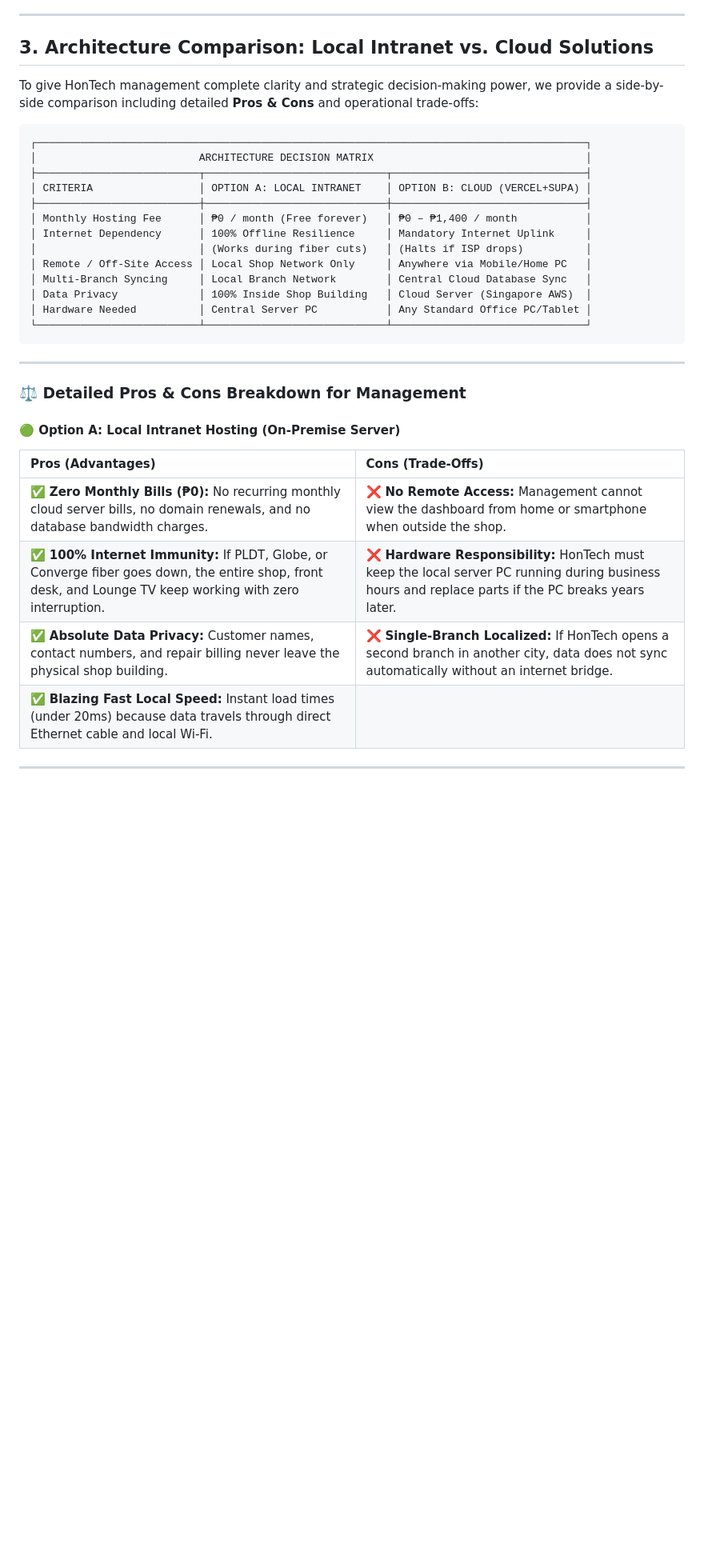
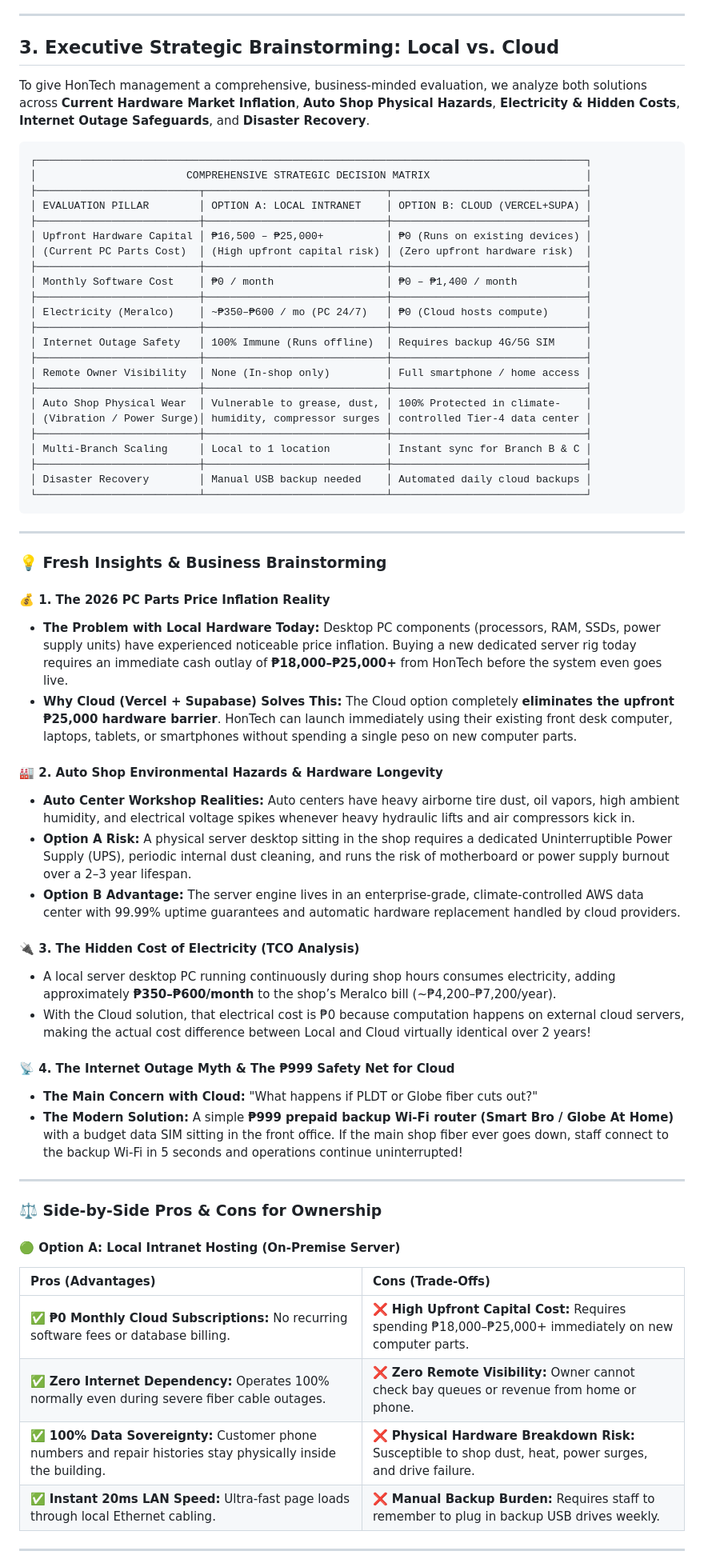
Before and after one commit to Justin-stack101/Hontech_Main_Active_Development_PHP_SQL, a Markdown page: Hontech Documentation/Technical/HONTECH_SEPTEMBER_2026_CLIENT_PROPOSAL_AND_DEPLOYMENT_STRATEGY.md, the part around one of its changes. Shown at 80% size. GitHub-like rendering; blank space fills up the shorter version.

Commit message:
docs: enrich proposal with 2026 computer parts inflation analysis, shop hazards, and hybrid strategy

````diff
--- a/Hontech Documentation/Technical/HONTECH_SEPTEMBER_2026_CLIENT_PROPOSAL_AND_DEPLOYMENT_STRATEGY.md
+++ b/Hontech Documentation/Technical/HONTECH_SEPTEMBER_2026_CLIENT_PROPOSAL_AND_DEPLOYMENT_STRATEGY.md
@@ -64,37 +68,68 @@ Running a high-throughput auto service center requires speed, coordination, and
 
 ---
 
-## 3. Architecture Comparison: Local Intranet vs. Cloud Solutions
+## 3. Executive Strategic Brainstorming: Local vs. Cloud
 
-To give HonTech management complete clarity and strategic decision-making power, we provide a side-by-side comparison including detailed **Pros & Cons** and operational trade-offs:
+To give HonTech management a comprehensive, business-minded evaluation, we analyze both solutions across **Current Hardware Market Inflation**, **Auto Shop Physical Hazards**, **Electricity & Hidden Costs**, **Internet Outage Safeguards**, and **Disaster Recovery**.
 
 ```
 ┌────────────────────────────────────────────────────────────────────────────────────────┐
-│                          ARCHITECTURE DECISION MATRIX                                  │
+│                        COMPREHENSIVE STRATEGIC DECISION MATRIX                         │
 ├──────────────────────────┬─────────────────────────────┬───────────────────────────────┤
-│ CRITERIA                 │ OPTION A: LOCAL INTRANET    │ OPTION B: CLOUD (VERCEL+SUPA) │
+│ EVALUATION PILLAR        │ OPTION A: LOCAL INTRANET    │ OPTION B: CLOUD (VERCEL+SUPA) │
 ├──────────────────────────┼─────────────────────────────┼───────────────────────────────┤
-│ Monthly Hosting Fee      │ ₱0 / month (Free forever)   │ ₱0 – ₱1,400 / month           │
-│ Internet Dependency      │ 100% Offline Resilience     │ Mandatory Internet Uplink     │
-│                          │ (Works during fiber cuts)   │ (Halts if ISP drops)          │
-│ Remote / Off-Site Access │ Local Shop Network Only     │ Anywhere via Mobile/Home PC   │
-│ Multi-Branch Syncing     │ Local Branch Network        │ Central Cloud Database Sync   │
-│ Data Privacy             │ 100% Inside Shop Building   │ Cloud Server (Singapore AWS)  │
-│ Hardware Needed          │ Central Server PC           │ Any Standard Office PC/Tablet │
+│ Upfront Hardware Capital │ ₱16,500 – ₱25,000+          │ ₱0 (Runs on existing devices) │
+│ (Current PC Parts Cost)  │ (High upfront capital risk) │ (Zero upfront hardware risk)  │
+├──────────────────────────┼─────────────────────────────┼───────────────────────────────┤
+│ Monthly Software Cost    │ ₱0 / month                  │ ₱0 – ₱1,400 / month           │
+├──────────────────────────┼─────────────────────────────┼───────────────────────────────┤
+│ Electricity (Meralco)    │ ~₱350–₱600 / mo (PC 24/7)   │ ₱0 (Cloud hosts compute)      │
+├──────────────────────────┼─────────────────────────────┼───────────────────────────────┤
+│ Internet Outage Safety   │ 100% Immune (Runs offline)  │ Requires backup 4G/5G SIM     │
+├──────────────────────────┼─────────────────────────────┼───────────────────────────────┤
+│ Remote Owner Visibility  │ None (In-shop only)         │ Full smartphone / home access │
+├──────────────────────────┼─────────────────────────────┼───────────────────────────────┤
+│ Auto Shop Physical Wear  │ Vulnerable to grease, dust, │ 100% Protected in climate-    │
+│ (Vibration / Power Surge)│ humidity, compressor surges │ controlled Tier-4 data center │
+├──────────────────────────┼─────────────────────────────┼───────────────────────────────┤
+│ Multi-Branch Scaling     │ Local to 1 location         │ Instant sync for Branch B & C │
+├──────────────────────────┼─────────────────────────────┼───────────────────────────────┤
+│ Disaster Recovery        │ Manual USB backup needed    │ Automated daily cloud backups │
 └──────────────────────────┴─────────────────────────────┴───────────────────────────────┘
 ```
 
 ---
 
-### ⚖️ Detailed Pros & Cons Breakdown for Management
+### 💡 Fresh Insights & Business Brainstorming
+
+#### 💰 1. The 2026 PC Parts Price Inflation Reality
+* **The Problem with Local Hardware Today:** Desktop PC components (processors, RAM, SSDs, power supply units) have experienced noticeable price inflation. Buying a new dedicated server rig today requires an immediate cash outlay of **₱18,000–₱25,000+** from HonTech before the system even goes live.
+* **Why Cloud (Vercel + Supabase) Solves This:** The Cloud option completely **eliminates the upfront ₱25,000 hardware barrier**. HonTech can launch immediately using their existing front desk computer, laptops, tablets, or smartphones without spending a single peso on new computer parts.
+
+#### 🏭 2. Auto Shop Environmental Hazards & Hardware Longevity
+* **Auto Center Workshop Realities:** Auto centers have heavy airborne tire dust, oil vapors, high ambient humidity, and electrical voltage spikes whenever heavy hydraulic lifts and air compressors kick in.
+* **Option A Risk:** A physical server desktop sitting in the shop requires a dedicated Uninterruptible Power Supply (UPS), periodic internal dust cleaning, and runs the risk of motherboard or power supply burnout over a 2–3 year lifespan.
+* **Option B Advantage:** The server engine lives in an enterprise-grade, climate-controlled AWS data center with 99.99% uptime guarantees and automatic hardware replacement handled by cloud providers.
+
+#### 🔌 3. The Hidden Cost of Electricity (TCO Analysis)
+* A local server desktop PC running continuously during shop hours consumes electricity, adding approximately **₱350–₱600/month** to the shop’s Meralco bill (~₱4,200–₱7,200/year).
+* With the Cloud solution, that electrical cost is ₱0 because computation happens on external cloud servers, making the actual cost difference between Local and Cloud virtually identical over 2 years!
+
+#### 📡 4. The Internet Outage Myth & The ₱999 Safety Net for Cloud
+* **The Main Concern with Cloud:** "What happens if PLDT or Globe fiber cuts out?"
+* **The Modern Solution:** A simple **₱999 prepaid backup Wi-Fi router (Smart Bro / Globe At Home)** with a budget data SIM sitting in the front office. If the main shop fiber ever goes down, staff connect to the backup Wi-Fi in 5 seconds and operations continue uninterrupted!
+
+---
+
+### ⚖️ Side-by-Side Pros & Cons for Ownership
 
 #### 🟢 Option A: Local Intranet Hosting (On-Premise Server)
 | Pros (Advantages) | Cons (Trade-Offs) |
 | :--- | :--- |
-| ✅ **Zero Monthly Bills (₱0):** No recurring monthly cloud server bills, no domain renewals, and no database bandwidth charges. | ❌ **No Remote Access:** Management cannot view the dashboard from home or smartphone when outside the shop. |
-| ✅ **100% Internet Immunity:** If PLDT, Globe, or Converge fiber goes down, the entire shop, front desk, and Lounge TV keep working with zero interruption. | ❌ **Hardware Responsibility:** HonTech must keep the local server PC running during business hours and replace parts if the PC breaks years later. |
-| ✅ **Absolute Data Privacy:** Customer names, contact numbers, and repair billing never leave the physical shop building. | ❌ **Single-Branch Localized:** If HonTech opens a second branch in another city, data does not sync automatically without an internet bridge. |
-| ✅ **Blazing Fast Local Speed:** Instant load times (under 20ms) because data travels through direct Ethernet cable and local Wi-Fi. | |
+| ✅ **₱0 Monthly Cloud Subscriptions:** No recurring software fees or database billing. | ❌ **High Upfront Capital Cost:** Requires spending ₱18,000–₱25,000+ immediately on new computer parts. |
+| ✅ **Zero Internet Dependency:** Operates 100% normally even during severe fiber cable outages. | ❌ **Zero Remote Visibility:** Owner cannot check bay queues or revenue from home or phone. |
+| ✅ **100% Data Sovereignty:** Customer phone numbers and repair histories stay physically inside the building. | ❌ **Physical Hardware Breakdown Risk:** Susceptible to shop dust, heat, power surges, and drive failure. |
+| ✅ **Instant 20ms LAN Speed:** Ultra-fast page loads through local Ethernet cabling. | ❌ **Manual Backup Burden:** Requires staff to remember to plug in backup USB drives weekly. |
 
 ---
 
````
Also changed, not shown: other parts of Hontech Documentation/Technical/HONTECH_SEPTEMBER_2026_CLIENT_PROPOSAL_AND_DEPLOYMENT_STRATEGY.md (+54 -106 lines).
